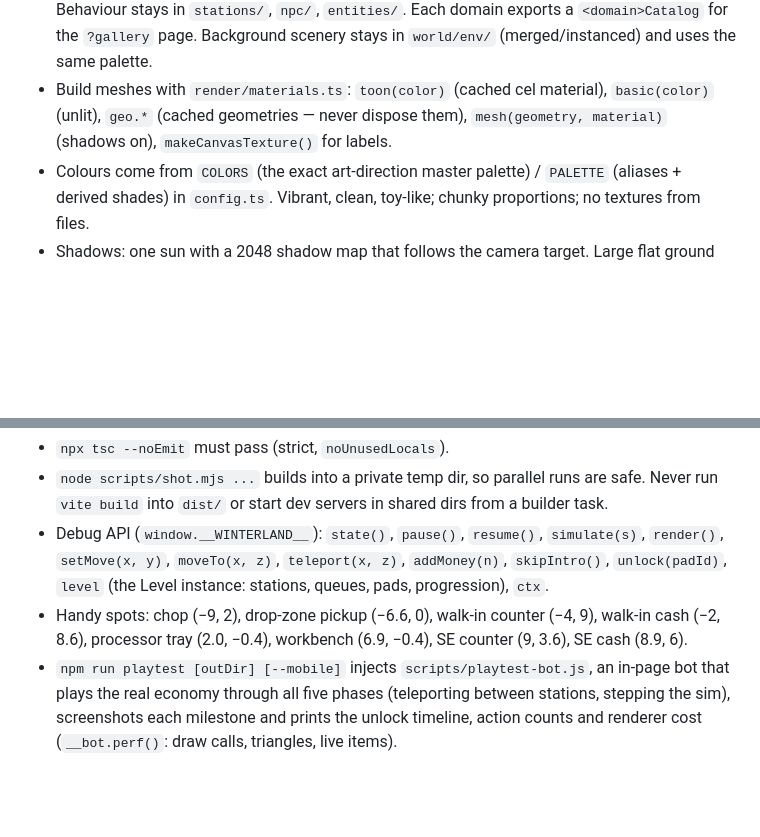
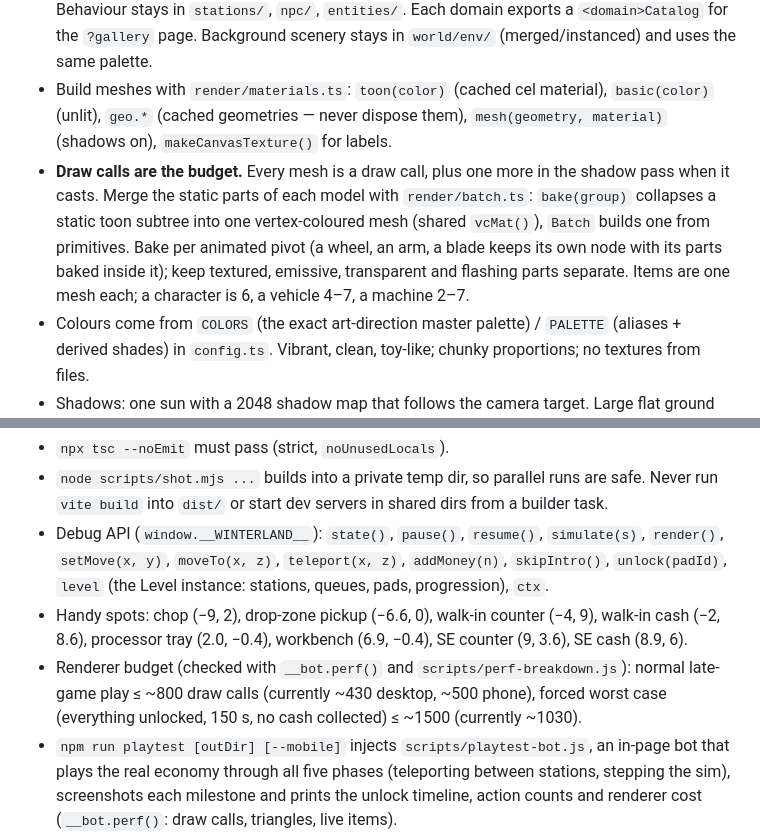
Before and after one commit to djshiye/winterland, a Markdown page: docs/ARCHITECTURE.md, 2 parts joined by grey strips. Drawn GitHub-style; blank space fills up the shorter version.

Commit message:
Docs: draw-call budget and batching rules
Co-Authored-By: Claude Opus 5.5 <noreply@anthropic.com>

```diff
--- a/docs/ARCHITECTURE.md
+++ b/docs/ARCHITECTURE.md
@@ -146,6 +146,11 @@ read by anyone.
   same palette.
 * Build meshes with `render/materials.ts`: `toon(color)` (cached cel material), `basic(color)` (unlit), `geo.*`
   (cached geometries — never dispose them), `mesh(geometry, material)` (shadows on), `makeCanvasTexture()` for labels.
+* **Draw calls are the budget.** Every mesh is a draw call, plus one more in the shadow pass when it casts. Merge the
+  static parts of each model with `render/batch.ts`: `bake(group)` collapses a static toon subtree into one
+  vertex-coloured mesh (shared `vcMat()`), `Batch` builds one from primitives. Bake per animated pivot (a wheel, an
+  arm, a blade keeps its own node with its parts baked inside it); keep textured, emissive, transparent and flashing
+  parts separate. Items are one mesh each; a character is 6, a vehicle 4–7, a machine 2–7.
 * Colours come from `COLORS` (the exact art-direction master palette) / `PALETTE` (aliases + derived shades) in
   `config.ts`. Vibrant, clean, toy-like; chunky proportions; no textures from files.
 * Shadows: one sun with a 2048 shadow map that follows the camera target. Large flat ground pieces receive only.
@@ -160,6 +165,9 @@ read by anyone.
   (the Level instance: stations, queues, pads, progression), `ctx`.
 * Handy spots: chop (−9, 2), drop-zone pickup (−6.6, 0), walk-in counter (−4, 9), walk-in cash (−2, 8.6), processor
   tray (2.0, −0.4), workbench (6.9, −0.4), SE counter (9, 3.6), SE cash (8.9, 6).
+* Renderer budget (checked with `__bot.perf()` and `scripts/perf-breakdown.js`): normal late-game play ≤ ~800 draw
+  calls (currently ~430 desktop, ~500 phone), forced worst case (everything unlocked, 150 s, no cash collected)
+  ≤ ~1500 (currently ~1030).
 * `npm run playtest [outDir] [--mobile]` injects `scripts/playtest-bot.js`, an in-page bot that plays the real economy
   through all five phases (teleporting between stations, stepping the sim), screenshots each milestone and prints the
   unlock timeline, action counts and renderer cost (`__bot.perf()`: draw calls, triangles, live items).
```
